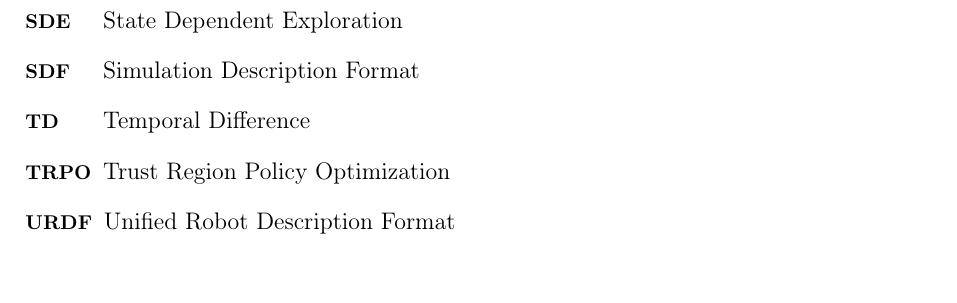
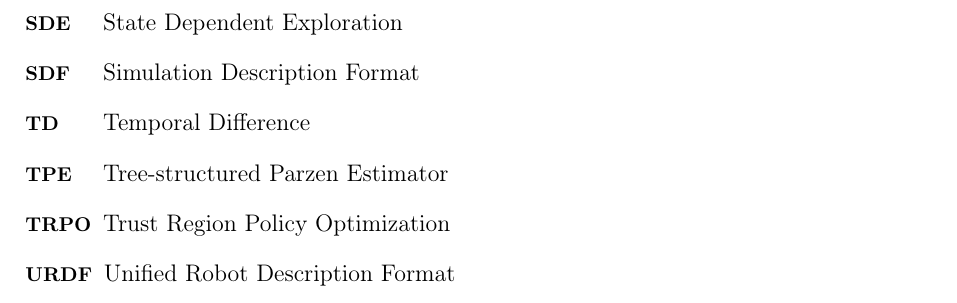
Before and after one commit to flferretti/MSc_Thesis, a LaTeX thesis (Thesis.tex, which reads Front_Back_Matter/Acronym.tex): part of page 36 of 52, cut so that both start at the same text. Compiled offline with pdfLaTeX.

Commit message:
Update acronyms and physics simulators

```diff
--- a/Front_Back_Matter/Acronym.tex
+++ b/Front_Back_Matter/Acronym.tex
@@ -51,6 +51,8 @@
 
     \acro{TD}{Temporal Difference}
 
+    \acro{TPE}{Tree-structured Parzen Estimator}
+
     \acro{TRPO}{Trust Region Policy Optimization}
 
     \acro{URDF}{Unified Robot Description Format}
```
Also changed, not shown: Chapters/03-PhysicsSimulators.tex (line endings or trailing spaces).
